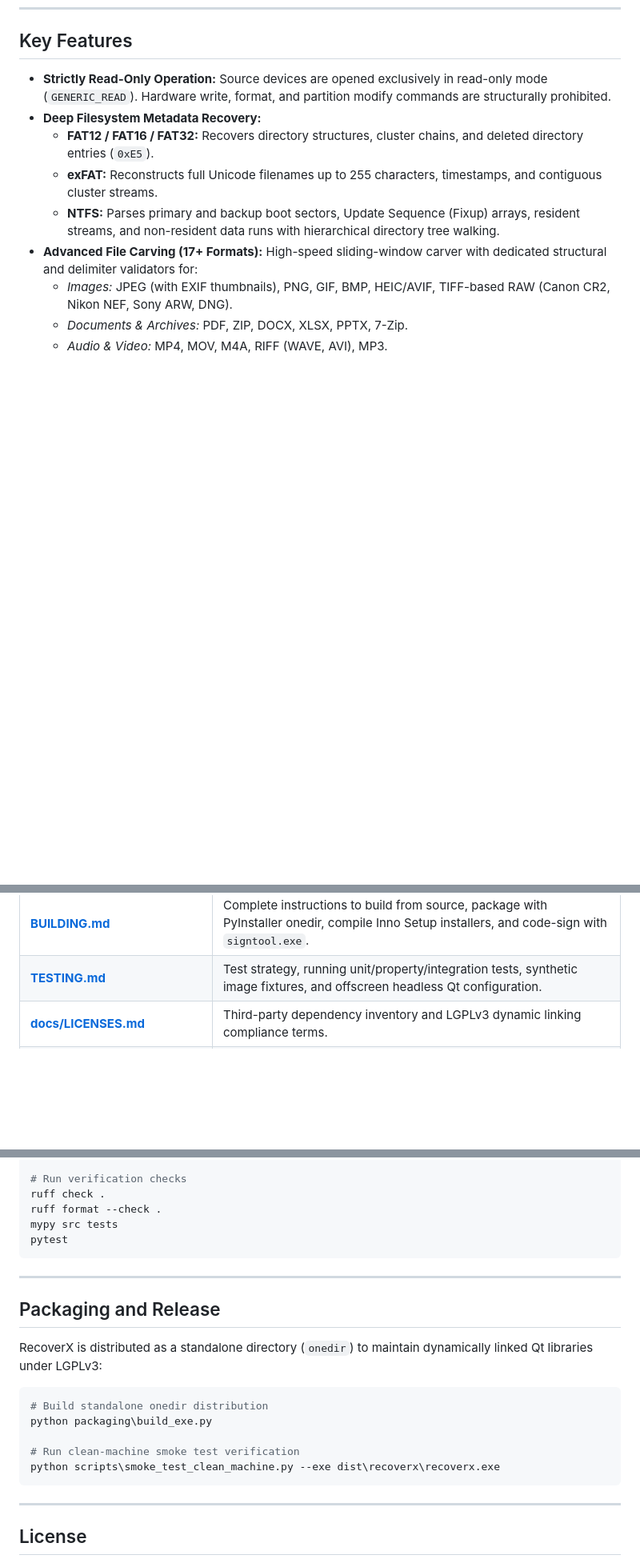
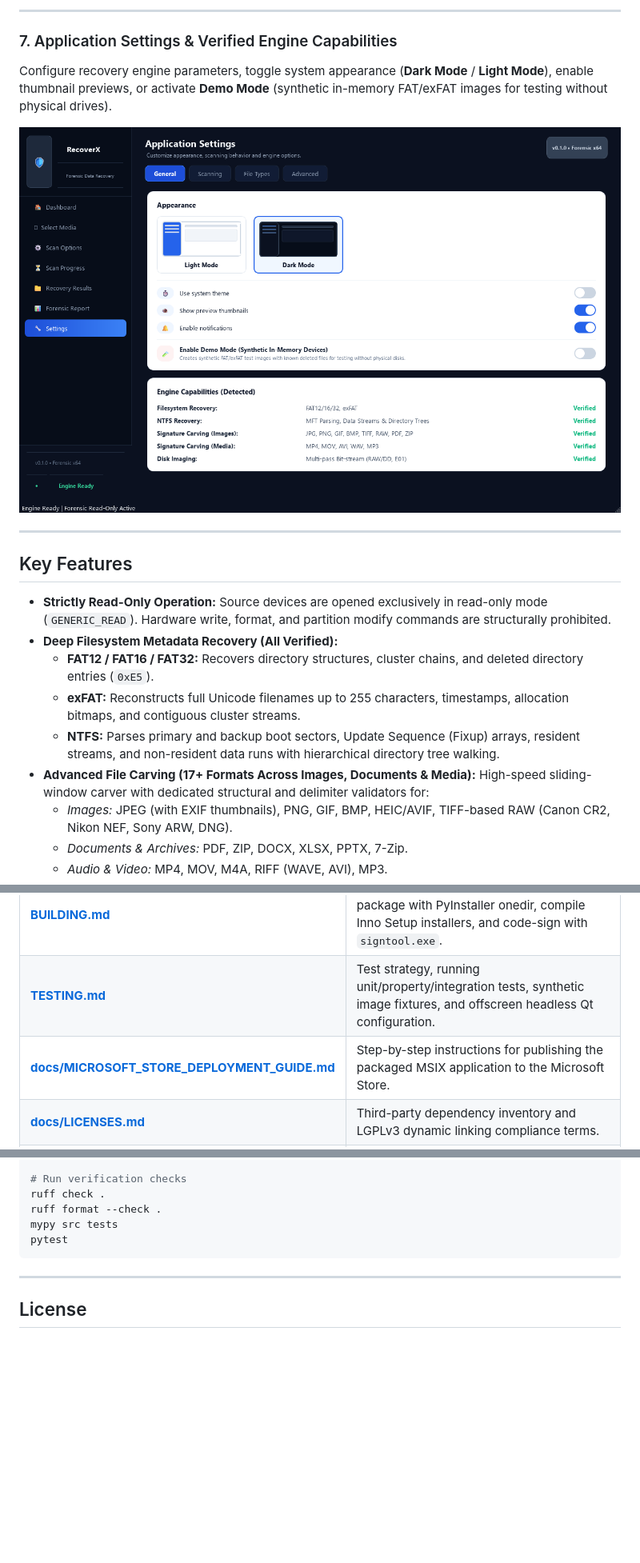
Before and after one commit to SriRamkunamsetty/data-recovery-software, a Markdown page: README.md, 3 parts joined by grey strips. Shown: that part at 80% size. Drawn GitHub-style; pictures changed too: website/assets/07_application_settings.png; blank space fills up the shorter version.

Commit message:
docs: add visual screenshots to README and update engine capabilities to Verified

````diff
--- a/README.md
+++ b/README.md
@@ -15,11 +72,20 @@ Built strictly under non-destructive invariants, RecoverX guarantees that source
+---
+
+### 7. Application Settings & Verified Engine Capabilities
+Configure recovery engine parameters, toggle system appearance (**Dark Mode** / **Light Mode**), enable thumbnail previews, or activate **Demo Mode** (synthetic in-memory FAT/exFAT images for testing without physical drives).
+
+![Application Settings & Engine Capabilities](website/assets/07_application_settings.png)
+
+---
+
 ## Key Features
 
 - **Strictly Read-Only Operation:** Source devices are opened exclusively in read-only mode (`GENERIC_READ`). Hardware write, format, and partition modify commands are structurally prohibited.
-- **Deep Filesystem Metadata Recovery:**
+- **Deep Filesystem Metadata Recovery (All Verified):**
   - **FAT12 / FAT16 / FAT32:** Recovers directory structures, cluster chains, and deleted directory entries (`0xE5`).
-  - **exFAT:** Reconstructs full Unicode filenames up to 255 characters, timestamps, and contiguous cluster streams.
+  - **exFAT:** Reconstructs full Unicode filenames up to 255 characters, timestamps, allocation bitmaps, and contiguous cluster streams.
   - **NTFS:** Parses primary and backup boot sectors, Update Sequence (Fixup) arrays, resident streams, and non-resident data runs with hierarchical directory tree walking.
-- **Advanced File Carving (17+ Formats):** High-speed sliding-window carver with dedicated structural and delimiter validators for:
+- **Advanced File Carving (17+ Formats Across Images, Documents & Media):** High-speed sliding-window carver with dedicated structural and delimiter validators for:
   - *Images:* JPEG (with EXIF thumbnails), PNG, GIF, BMP, HEIC/AVIF, TIFF-based RAW (Canon CR2, Nikon NEF, Sony ARW, DNG).
   - *Documents & Archives:* PDF, ZIP, DOCX, XLSX, PPTX, 7-Zip.
   - *Audio & Video:* MP4, MOV, M4A, RIFF (WAVE, AVI), MP3.
@@ -77,6 +153,7 @@ recoverx image \\.\PhysicalDrive1 D:\images\drive1_backup.raw
 | **[SECURITY.md](SECURITY.md)** | Security threat model, sandboxed preview decoding, elevated named-pipe protocol, and vulnerability reporting policy. |
 | **[BUILDING.md](BUILDING.md)** | Complete instructions to build from source, package with PyInstaller onedir, compile Inno Setup installers, and code-sign with `signtool.exe`. |
 | **[TESTING.md](TESTING.md)** | Test strategy, running unit/property/integration tests, synthetic image fixtures, and offscreen headless Qt configuration. |
+| **[docs/MICROSOFT_STORE_DEPLOYMENT_GUIDE.md](docs/MICROSOFT_STORE_DEPLOYMENT_GUIDE.md)** | Step-by-step instructions for publishing the packaged MSIX application to the Microsoft Store. |
 | **[docs/LICENSES.md](docs/LICENSES.md)** | Third-party dependency inventory and LGPLv3 dynamic linking compliance terms. |
 | **[THIRD_PARTY_NOTICES.md](THIRD_PARTY_NOTICES.md)** | Full legal notices and license texts for Qt, PySide6, Python, Hypothesis, and other libraries. |
 | **[CHANGELOG.md](CHANGELOG.md)** | Chronological history of all milestone deliverables (M1 through M13). |
@@ -104,20 +181,6 @@ pytest
 
 ---
 
-## Packaging and Release
-
-RecoverX is distributed as a standalone directory (`onedir`) to maintain dynamically linked Qt libraries under LGPLv3:
-
-```powershell
-# Build standalone onedir distribution
-python packaging\build_exe.py
-
-# Run clean-machine smoke test verification
-python scripts\smoke_test_clean_machine.py --exe dist\recoverx\recoverx.exe
-```
-
----
-
 ## License
 
 The RecoverX root repository is currently marked **"Owner to decide"** (see [LICENSE](LICENSE) and [docs/DECISIONS.md](docs/DECISIONS.md) ADR 019). All third-party libraries retain their original open-source licenses.
````
Also changed, not shown: other parts of README.md (+73 -6 lines), website/assets/02_device_selection.png, website/assets/04_scan_progress.png, website/assets/06_forensic_report.png, website/assets/07_settings_dark.png, website/assets/08_settings_light.png, 1 other file.
